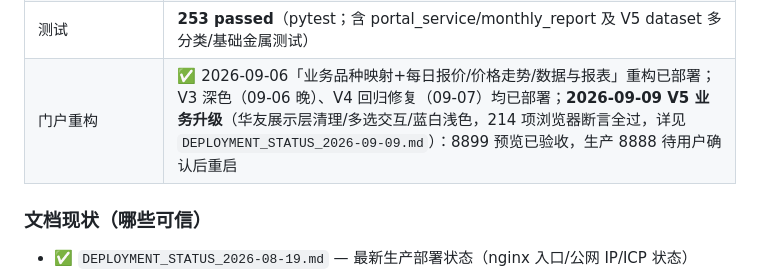
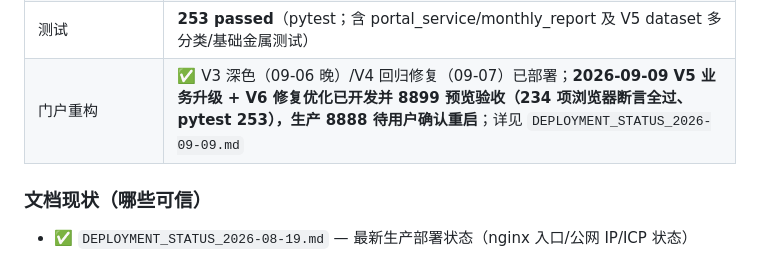
Before and after one commit to chiyuzhinian/smm-lithium-collector, a Markdown page: CLAUDE.md, the part around the change. Drawn GitHub-style.

```diff
--- a/CLAUDE.md
+++ b/CLAUDE.md
@@ -32,7 +32,7 @@
 | 钉钉 | 已配置（每日采集完成后推送日报 + Excel 下载链接） |
 | Git 分支 | ⚠️ 服务器部署于 **feature/auth-admin-dashboard**（领先 origin/main **7 个提交**），生产 = 此分支，勿在 main 上操作 |
 | 测试 | **253 passed**（pytest；含 portal_service/monthly_report 及 V5 dataset 多分类/基础金属测试） |
-| 门户重构 | ✅ 2026-09-06「业务品种映射+每日报价/价格走势/数据与报表」重构已部署；V3 深色（09-06 晚）、V4 回归修复（09-07）均已部署；**2026-09-09 V5 业务升级**（华友展示层清理/多选交互/蓝白浅色，214 项浏览器断言全过，详见 `DEPLOYMENT_STATUS_2026-09-09.md`）：8899 预览已验收，生产 8888 待用户确认后重启 |
+| 门户重构 | ✅ V3 深色（09-06 晚）/V4 回归修复（09-07）已部署；**2026-09-09 V5 业务升级 + V6 修复优化已开发并 8899 预览验收（234 项浏览器断言全过、pytest 253），生产 8888 待用户确认重启**；详见 `DEPLOYMENT_STATUS_2026-09-09.md` |
 
 ### 文档现状（哪些可信）
 
```
Also changed, not shown: DEPLOYMENT_STATUS_2026-09-09.md (+17 -2 lines).
